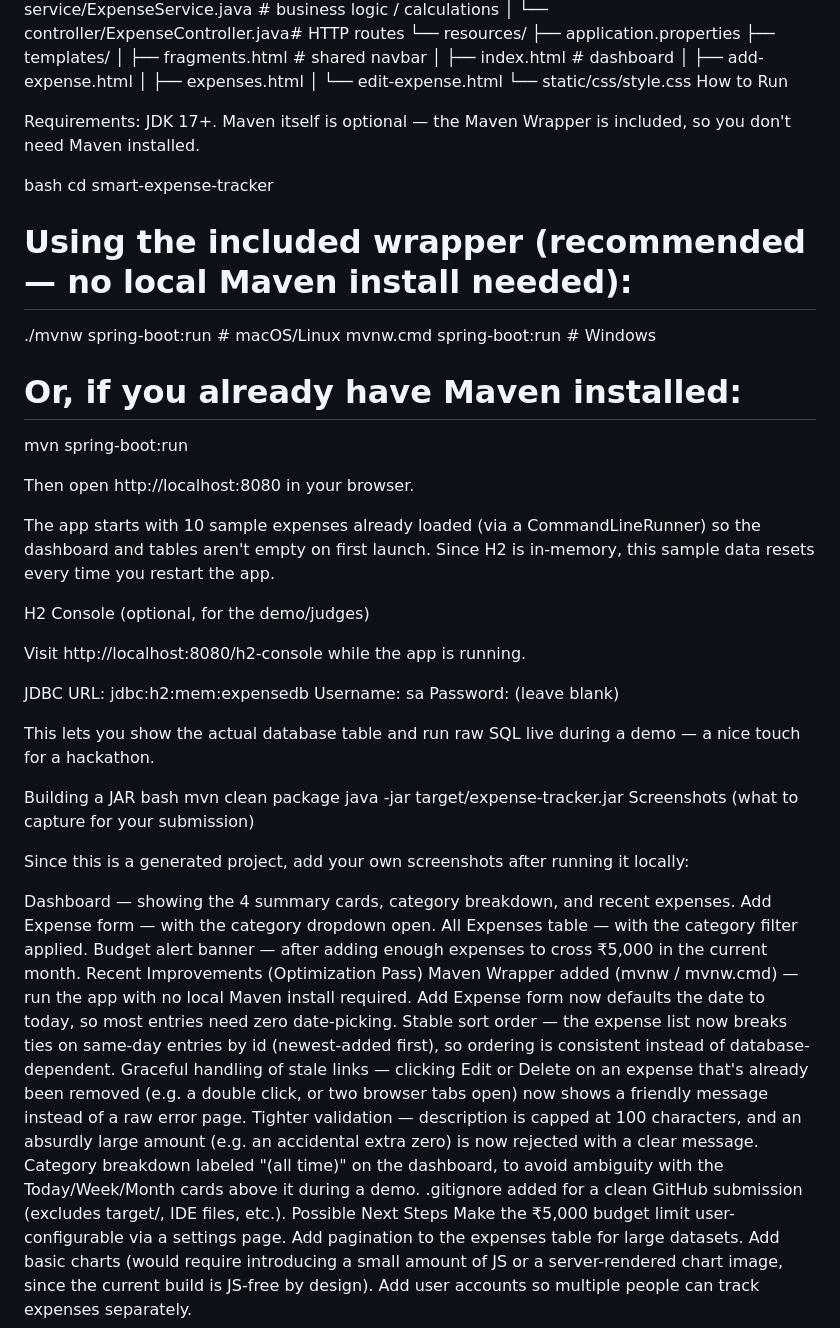
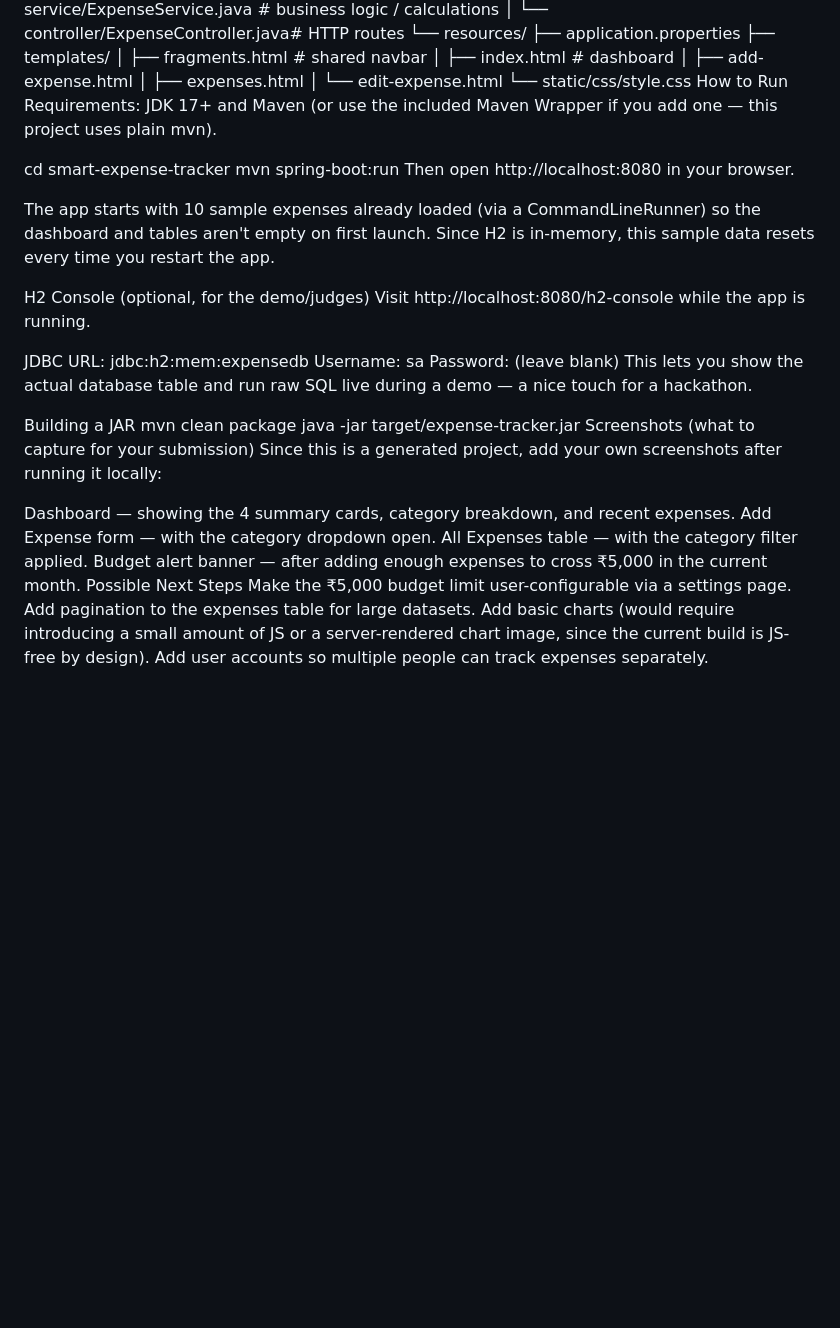
Before and after one commit to soham2905/Smart-Expense-Tracker, a Markdown page: README.md, the part around one of its changes. Rendered like a GitHub page; blank space fills up the shorter version.

```diff
--- a/README.md
+++ b/README.md
@@ -47,53 +44,32 @@ smart-expense-tracker/
         │   └── edit-expense.html
         └── static/css/style.css
 How to Run
+Requirements: JDK 17+ and Maven (or use the included Maven Wrapper if you add one — this project uses plain mvn).
 
-Requirements: JDK 17+. Maven itself is optional — the Maven Wrapper is included, so you don't need Maven installed.
-
-bash
 cd smart-expense-tracker
-
-# Using the included wrapper (recommended — no local Maven install needed):
-./mvnw spring-boot:run        # macOS/Linux
-mvnw.cmd spring-boot:run      # Windows
-
-# Or, if you already have Maven installed:
 mvn spring-boot:run
-
 Then open http://localhost:8080 in your browser.
 
 The app starts with 10 sample expenses already loaded (via a CommandLineRunner) so the dashboard and tables aren't empty on first launch. Since H2 is in-memory, this sample data resets every time you restart the app.
 
 H2 Console (optional, for the demo/judges)
-
 Visit http://localhost:8080/h2-console while the app is running.
 
 JDBC URL: jdbc:h2:mem:expensedb
 Username: sa
 Password: (leave blank)
-
 This lets you show the actual database table and run raw SQL live during a demo — a nice touch for a hackathon.
 
 Building a JAR
-bash
 mvn clean package
 java -jar target/expense-tracker.jar
 Screenshots (what to capture for your submission)
-
 Since this is a generated project, add your own screenshots after running it locally:
 
 Dashboard — showing the 4 summary cards, category breakdown, and recent expenses.
 Add Expense form — with the category dropdown open.
 All Expenses table — with the category filter applied.
 Budget alert banner — after adding enough expenses to cross ₹5,000 in the current month.
-Recent Improvements (Optimization Pass)
-Maven Wrapper added (mvnw / mvnw.cmd) — run the app with no local Maven install required.
-Add Expense form now defaults the date to today, so most entries need zero date-picking.
-Stable sort order — the expense list now breaks ties on same-day entries by id (newest-added first), so ordering is consistent instead of database-dependent.
-Graceful handling of stale links — clicking Edit or Delete on an expense that's already been removed (e.g. a double click, or two browser tabs open) now shows a friendly message instead of a raw error page.
-Tighter validation — description is capped at 100 characters, and an absurdly large amount (e.g. an accidental extra zero) is now rejected with a clear message.
-Category breakdown labeled "(all time)" on the dashboard, to avoid ambiguity with the Today/Week/Month cards above it during a demo.
-.gitignore added for a clean GitHub submission (excludes target/, IDE files, etc.).
 Possible Next Steps
 Make the ₹5,000 budget limit user-configurable via a settings page.
 Add pagination to the expenses table for large datasets.
```
Also changed, not shown: other parts of README.md (+0 -3 lines).
